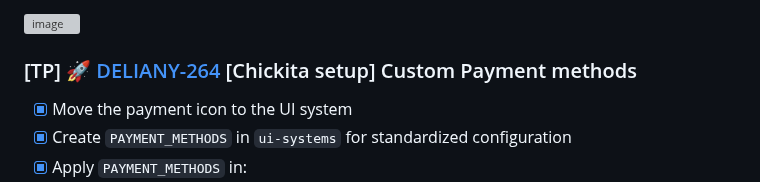
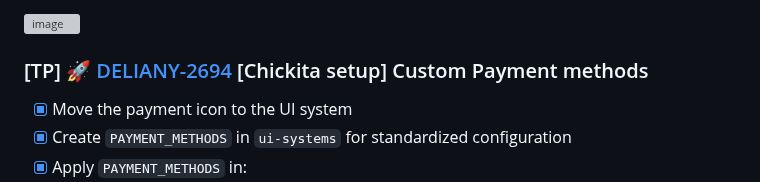
Before and after one commit to Maffiaco/documentation, a Markdown page: demos/del-135.md, the part around the change. GitHub-like rendering; grey boxes are pictures that could not be loaded.

```diff
--- a/demos/del-135.md
+++ b/demos/del-135.md
@@ -94,7 +94,7 @@ _After_
 
 ![image](https://github.com/user-attachments/assets/517d351d-4e45-4dea-b626-920e5705c5be)
 
-### [TP] 🚀 [DELIANY-264](https://deliany.youtrack.cloud/agiles/131-3/132-121?issue=DELIANY-2694) [Chickita setup] Custom Payment methods
+### [TP] 🚀 [DELIANY-2694](https://deliany.youtrack.cloud/agiles/131-3/132-121?issue=DELIANY-2694) [Chickita setup] Custom Payment methods
 - [x] Move the payment icon to the UI system
 - [x] Create `PAYMENT_METHODS` in `ui-systems` for standardized configuration
 - [x] Apply `PAYMENT_METHODS` in:
```
